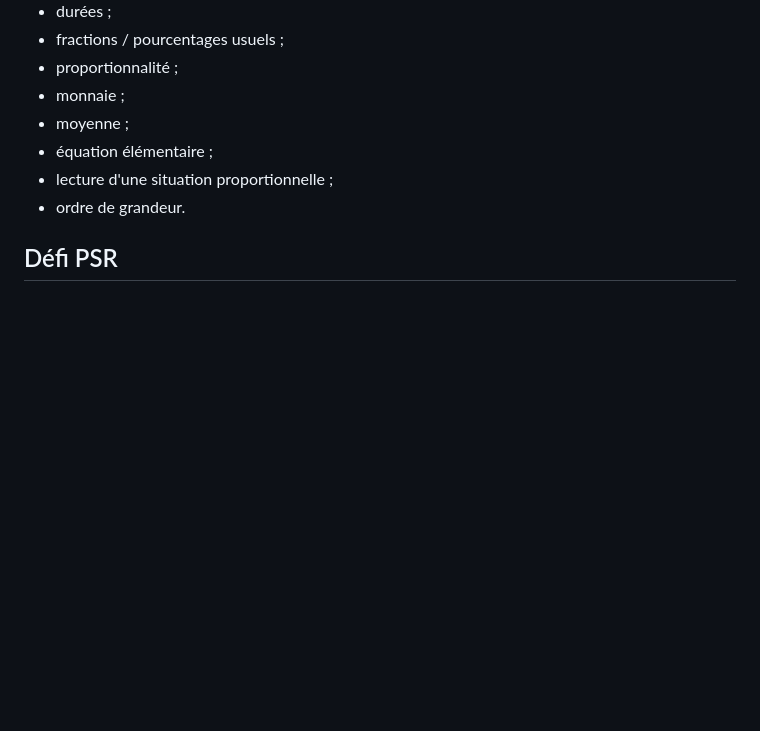
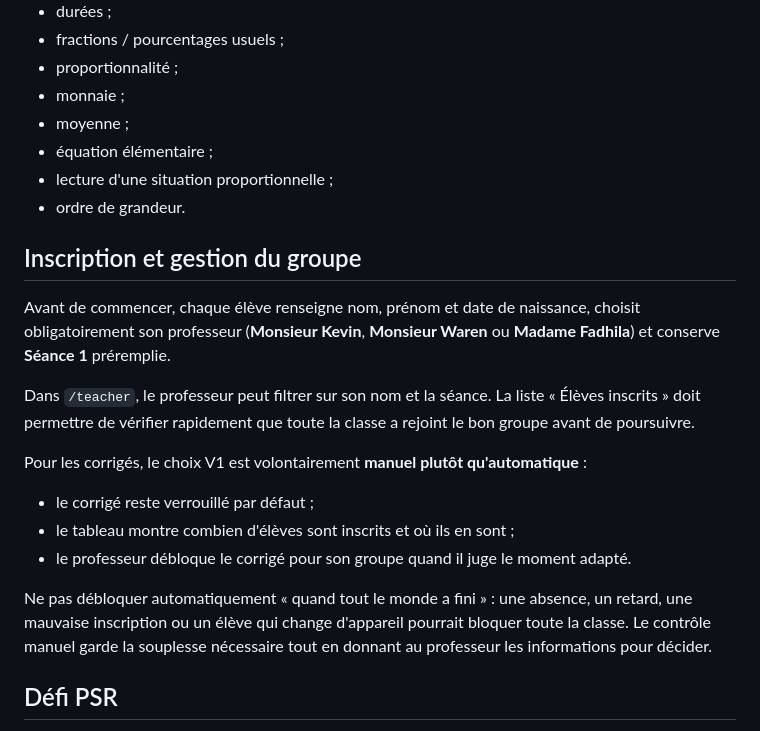
Before and after one commit to Kiwinokoto/maths_lgc, a Markdown page: docs/seance-1.md, the part around the change. Rendered like a GitHub page; blank space fills up the shorter version.

Commit message:
docs: cadrer inscription et déblocage des corrigés

```diff
--- a/docs/seance-1.md
+++ b/docs/seance-1.md
@@ -33,6 +33,19 @@ Pour la première prise en main, privilégier des consignes courtes et des mots
 - lecture d'une situation proportionnelle ;
 - ordre de grandeur.
 
+## Inscription et gestion du groupe
+
+Avant de commencer, chaque élève renseigne nom, prénom et date de naissance, choisit obligatoirement son professeur (**Monsieur Kevin**, **Monsieur Waren** ou **Madame Fadhila**) et conserve **Séance 1** préremplie.
+
+Dans `/teacher`, le professeur peut filtrer sur son nom et la séance. La liste « Élèves inscrits » doit permettre de vérifier rapidement que toute la classe a rejoint le bon groupe avant de poursuivre.
+
+Pour les corrigés, le choix V1 est volontairement **manuel plutôt qu'automatique** :
+- le corrigé reste verrouillé par défaut ;
+- le tableau montre combien d'élèves sont inscrits et où ils en sont ;
+- le professeur débloque le corrigé pour son groupe quand il juge le moment adapté.
+
+Ne pas débloquer automatiquement « quand tout le monde a fini » : une absence, un retard, une mauvaise inscription ou un élève qui change d'appareil pourrait bloquer toute la classe. Le contrôle manuel garde la souplesse nécessaire tout en donnant au professeur les informations pour décider.
+
 ## Défi PSR
 
 La fiche de salade de fruits est volontairement simple. Le défi démarre sur **30 portions à partir d'une base de 10**, donc avec un coefficient rond **× 3** : l'objectif est d'identifier la méthode sans ajouter immédiatement une difficulté décimale. Le curseur reste manipulable pour explorer d'autres quantités. Le module Recettes & proportionnalité reprend ensuite le même raisonnement avec des coefficients décimaux (par exemple **× 2,4** puis **× 3,2**). Les questions du défi ajoutent aussi un calcul d'horaire et un chiffre d'affaires simple.
```
